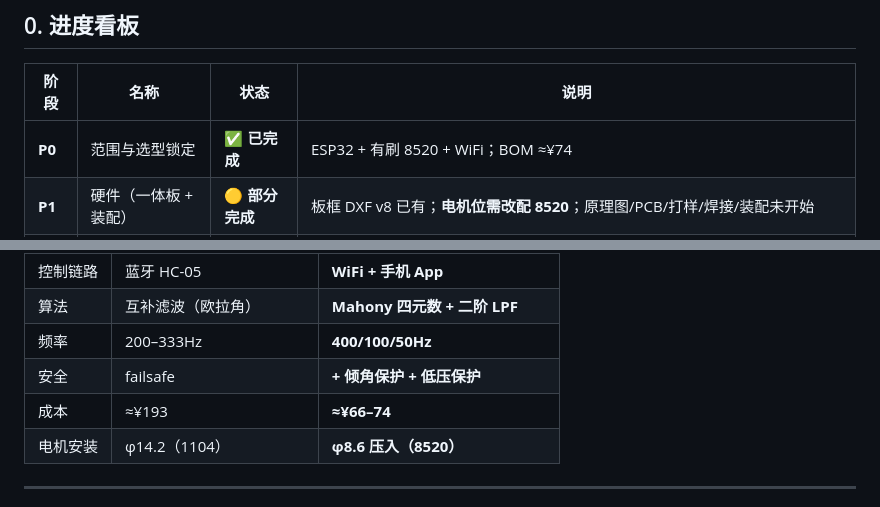
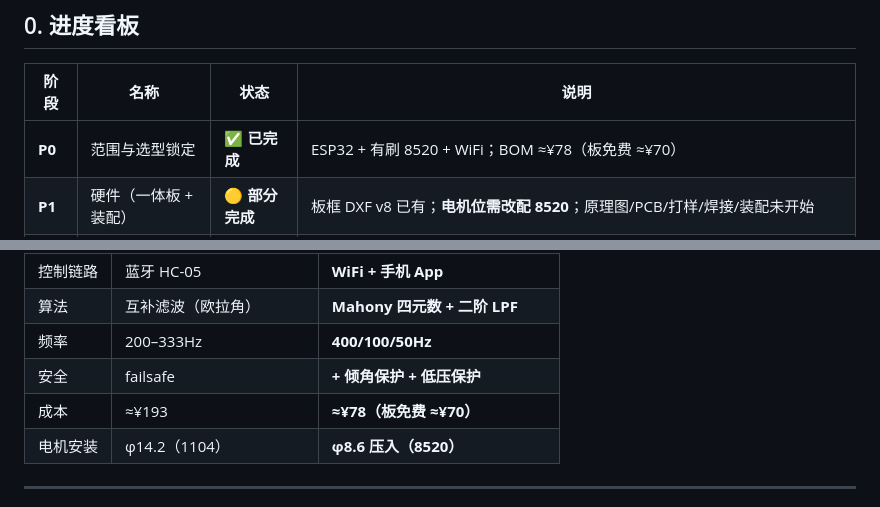
Before and after one commit to jahjunn/esp32-micro-drone, a Markdown page: docs/WORKPLAN.md, 2 parts joined by grey strips. Rendered like a GitHub page.

```diff
--- a/docs/WORKPLAN.md
+++ b/docs/WORKPLAN.md
@@ -21,7 +21,7 @@
 
 | 阶段 | 名称 | 状态 | 说明 |
 |------|------|------|------|
-| **P0** | 范围与选型锁定 | ✅ **已完成** | ESP32 + 有刷 8520 + WiFi；BOM ≈¥74 |
+| **P0** | 范围与选型锁定 | ✅ **已完成** | ESP32 + 有刷 8520 + WiFi；BOM ≈¥78（板免费 ≈¥70） |
 | **P1** | 硬件（一体板 + 装配） | 🟡 **部分完成** | 板框 DXF v8 已有；**电机位需改配 8520**；原理图/PCB/打样/焊接/装配未开始 |
 | **P2** | 软件环境搭建 | 🟡 **部分完成** | `platformio.ini`（N16R8）、`firmware/` 基础目录骨架与桌面单测环境已就绪；外设初始化待建 |
 | **P3** | 驱动层 | 🟡 **部分完成** | `qmc5883p` 磁力计驱动已实现；MPU6050 / PWM / VBAT / WiFi 等待开始 |
@@ -303,7 +303,7 @@
 | 算法 | 互补滤波（欧拉角） | **Mahony 四元数 + 二阶 LPF** |
 | 频率 | 200–333Hz | **400/100/50Hz** |
 | 安全 | failsafe | **+ 倾角保护 + 低压保护** |
-| 成本 | ≈¥193 | **≈¥66–74** |
+| 成本 | ≈¥193 | **≈¥78（板免费 ≈¥70）** |
 | 电机安装 | φ14.2（1104） | **φ8.6 压入（8520）** |
 
 ---
```
Also changed, not shown: docs/ARCHITECTURE.md (+1 -1 lines), docs/DESIGN_FLOW.md (+1 -1 lines).
